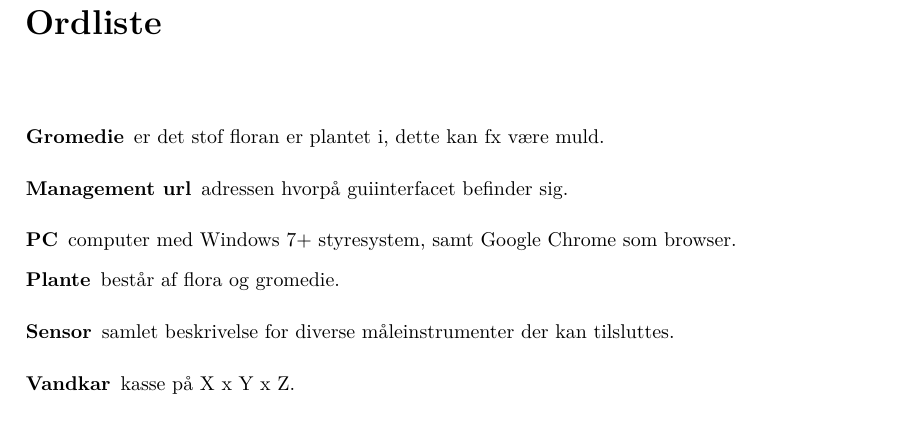
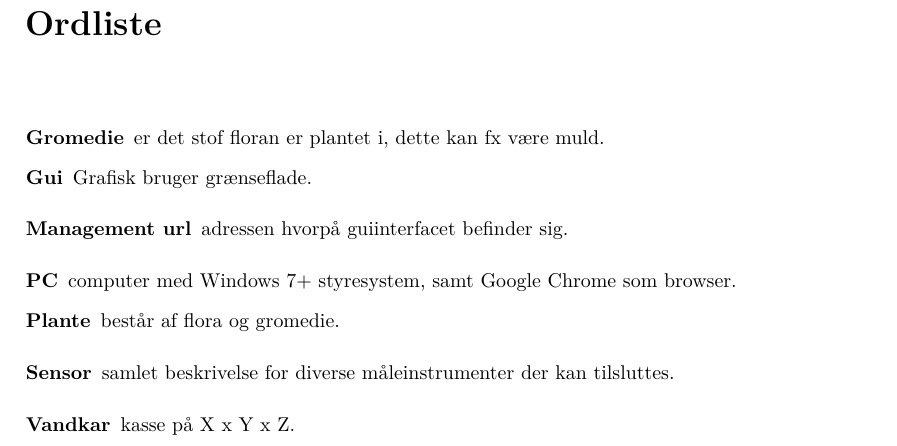
Before and after one commit to KalleDK/KTIB_Rapport, a LaTeX book (Projektrapporten/Main.tex, which reads Latex/Glossary/glossary.tex, Latex/Preamble/preamble.tex): part of page 12 of 12, cut so that both start at the same text. Compiled offline with pdfLaTeX.

Commit message:
Travis CI

```diff
--- a/Latex/Glossary/glossary.tex
+++ b/Latex/Glossary/glossary.tex
@@ -27,3 +27,8 @@
 	name=vandkar,
 	description={ kasse på X x Y x Z}
 }
+
+\newglossaryentry{gui}{
+	name=gui,
+	description={ Grafisk bruger grænseflade}
+}
--- a/Latex/Preamble/preamble.tex
+++ b/Latex/Preamble/preamble.tex
@@ -138,6 +138,8 @@
 
 \usepackage{pdfpages}				% til at inkludere PDF filer
 
+\usepackage{gensymb}				% symboler til latex
+
 % For at holde styr på mangler i teksten
 \usepackage[footnote,draft,danish,silent,nomargin]{fixme}
 %%%%%%%%%%%%%%%%%%%%%%%%%%%%%%%%%%%%%%%%%%%%%%%%%%%%%%%%%%%%%%%%%%%%
```
